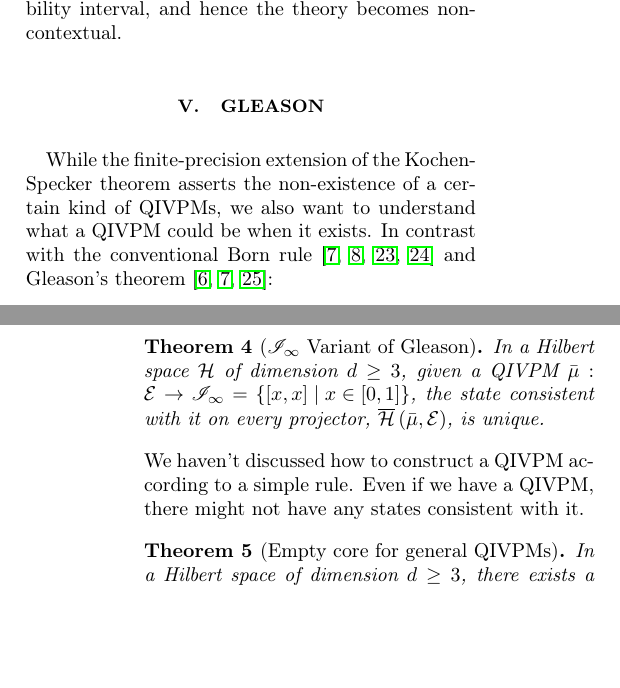
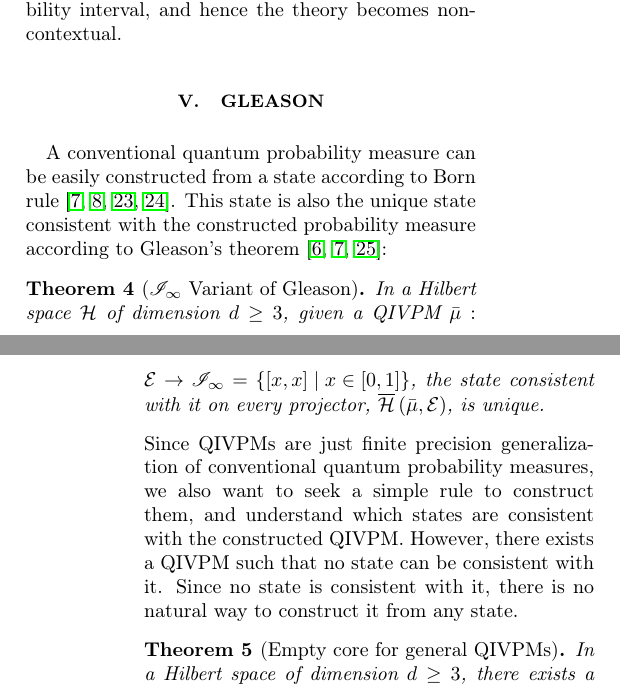
Before and after one commit to yuttai/Contextuality-and-Nonlocality-in-Discrete-Quantum-Theory, a LaTeX paper (prop_letter.tex): two parts of the columns of pages 7 and 8 of 11, joined at a grey line, cut so that both start at the same text, the shorter picture padded with empty space. Compiled offline with pdfLaTeX.

Commit message:
prop_letter.tex \section{Gleason} Updating...

```diff
--- a/prop_letter.tex
+++ b/prop_letter.tex
@@ -953,20 +953,22 @@ the theory becomes non-contextual.
 
 \label{sec:Gleason}
 
-While the finite-precision extension of the Kochen-Specker theorem
-asserts the non-existence of a certain kind of QIVPMs, we also want
-to understand what a QIVPM could be when it exists. In contrast with
-the conventional Born rule~\citep{Born1983,peres1995quantum,544199,Jaeger2007}
-and Gleason's theorem~\citep{gleason1957,Redhead1987-REDINA,peres1995quantum}:
+A conventional quantum probability measure can be easily constructed
+from a state according to Born rule~\citep{Born1983,peres1995quantum,544199,Jaeger2007}.
+This state is also the unique state consistent with the constructed
+probability measure according to Gleason's theorem~\citep{gleason1957,Redhead1987-REDINA,peres1995quantum}:
 
 \begin{thm}[$\mathscr{I}_{\infty}$ Variant of Gleason]\label{cor:Gleason's}In
 a Hilbert space $\Hilb$ of dimension $d\geq3$, given a QIVPM~$\bar{\mu}:\events\rightarrow\mathscr{I}_{\infty}=\set{\left[x,x\right]}{x\in\left[0,1\right]}$,
 the state consistent with it on every projector, $\coreBorn\left(\bar{\mu},\events\right)$,
 is unique. \end{thm}
 
-\noindent We haven't discussed how to construct a QIVPM according
-to a simple rule. Even if we have a QIVPM, there might not have any
-states consistent with it.
+\noindent Since QIVPMs are just finite precision generalization of
+conventional quantum probability measures, we also want to seek a
+simple rule to construct them, and understand which states are consistent
+with the constructed QIVPM. However, there exists a QIVPM such that
+no state can be consistent with it. Since no state is consistent with
+it, there is no natural way to construct it from any state.
 
 \begin{thm}[Empty core for general QIVPMs]\label{thm:Non-extensible-of-Gleason's}In
 a Hilbert space of dimension~$d\ge3$, there exists a QIVPM~$\bar{\mu}:\events\rightarrow\mathscr{I}$
```
Also changed, not shown: prop_letter.tex (10 more changed lines), 1 other file.
